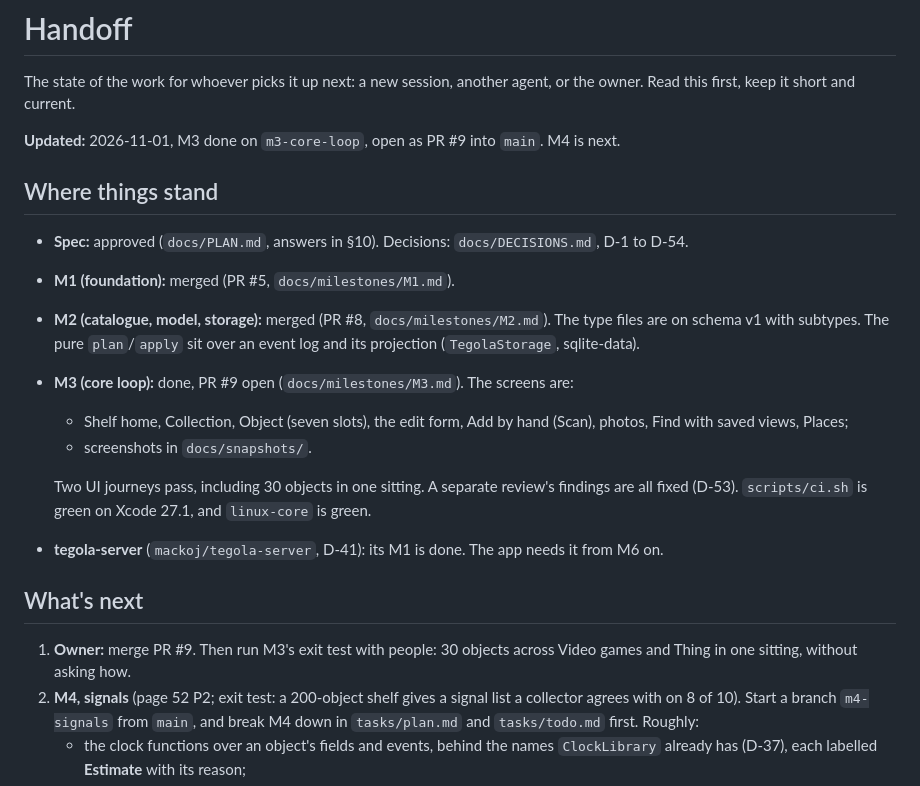
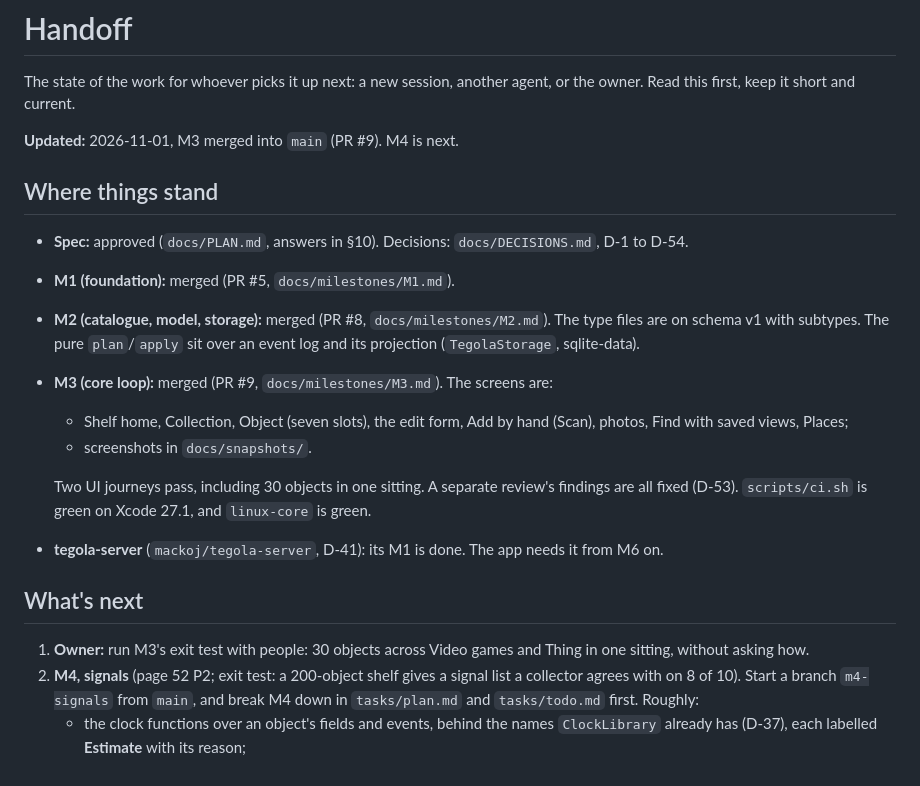
Before and after one commit to mackoj/tegola, a Markdown page: tasks/HANDOFF.md, the part around the change. Drawn GitHub-style.

Commit message:
Handoff: M3 is merged

```diff
--- a/tasks/HANDOFF.md
+++ b/tasks/HANDOFF.md
@@ -3,7 +3,7 @@
 The state of the work for whoever picks it up next: a new session, another agent, or the owner. Read this first, keep
 it short and current.
 
-**Updated:** 2026-11-01, M3 done on `m3-core-loop`, open as PR #9 into `main`. M4 is next.
+**Updated:** 2026-11-01, M3 merged into `main` (PR #9). M4 is next.
 
 ## Where things stand
 
@@ -11,7 +11,7 @@ it short and current.
 - **M1 (foundation):** merged (PR #5, `docs/milestones/M1.md`).
 - **M2 (catalogue, model, storage):** merged (PR #8, `docs/milestones/M2.md`). The type files are on schema v1 with
   subtypes. The pure `plan`/`apply` sit over an event log and its projection (`TegolaStorage`, sqlite-data).
-- **M3 (core loop):** done, PR #9 open (`docs/milestones/M3.md`). The screens are:
+- **M3 (core loop):** merged (PR #9, `docs/milestones/M3.md`). The screens are:
   - Shelf home, Collection, Object (seven slots), the edit form, Add by hand (Scan), photos, Find with saved views,
     Places;
   - screenshots in `docs/snapshots/`.
@@ -22,7 +22,7 @@ it short and current.
 
 ## What's next
 
-1. **Owner:** merge PR #9. Then run M3's exit test with people: 30 objects across Video games and Thing in one
+1. **Owner:** run M3's exit test with people: 30 objects across Video games and Thing in one
    sitting, without asking how.
 2. **M4, signals** (page 52 P2; exit test: a 200-object shelf gives a signal list a collector agrees with on 8 of 10).
    Start a branch `m4-signals` from `main`, and break M4 down in `tasks/plan.md` and `tasks/todo.md` first. Roughly:
```
